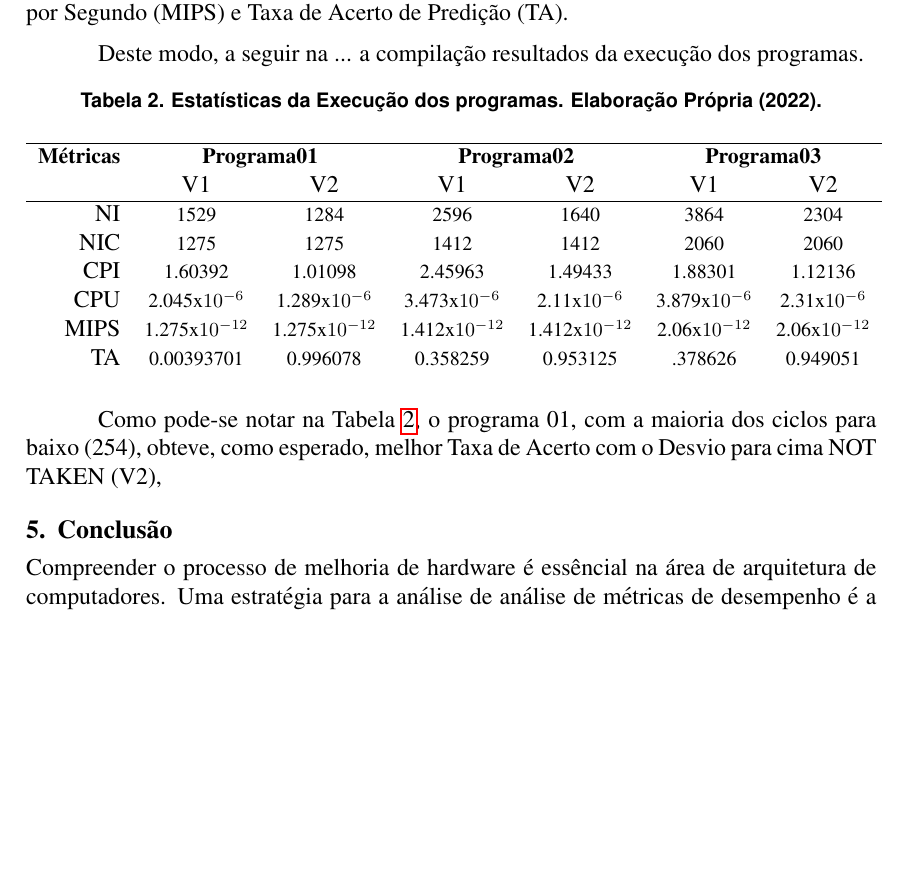
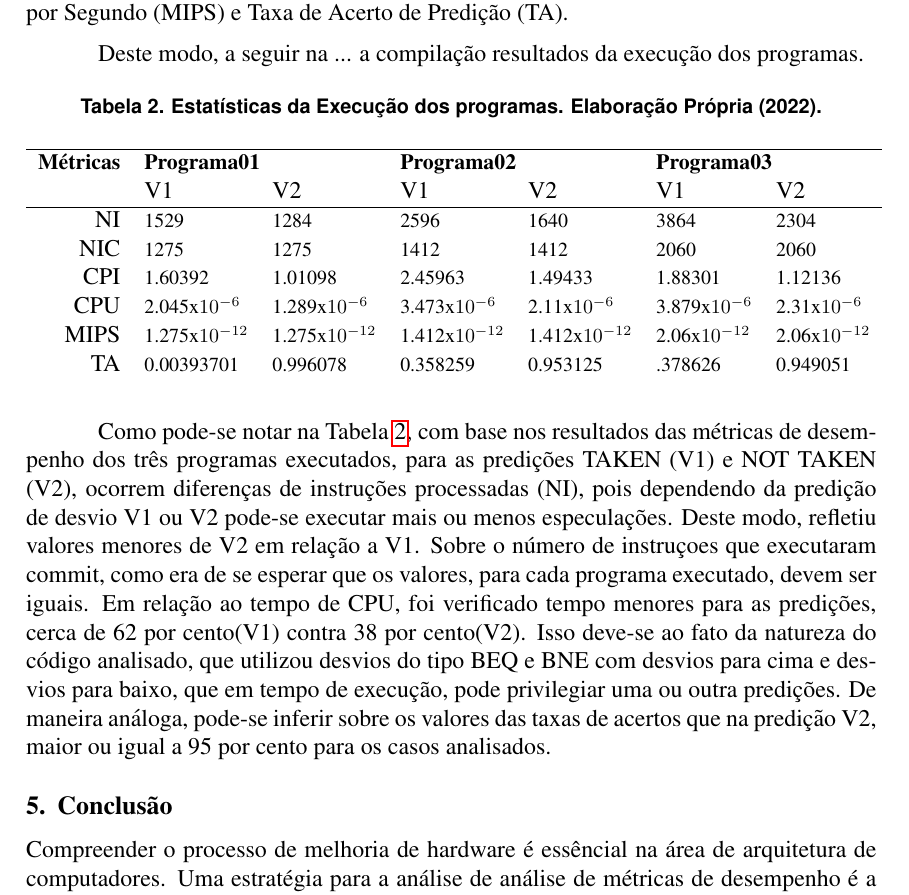
Before and after one commit to carlos-bitencourt/arq-project, a LaTeX paper (dev-artigo/sbc-template.tex): part of page 6 of 7, cut so that both start at the same text, the shorter picture padded with empty space. Compiled offline with pdfLaTeX.

Commit message:
tamara que seja a ultima versão

```diff
--- a/dev-artigo/sbc-template.tex
+++ b/dev-artigo/sbc-template.tex
@@ -156,9 +156,9 @@ Deste modo, a seguir na ... a compilação resultados da execução dos programa
   \caption{Estatísticas da Execução dos programas. Elaboração Própria (2022).}
   \begin{center}
     \label{tab_programas}
-    \begin{tabular}{rcccccc}
+    \begin{tabular}{rllllll}
       \hline
-      \small{\textbf{Métricas}} & \multicolumn{2}{c}{\small{\textbf{Programa01}}} & \multicolumn{2}{c}{\small{\textbf{Programa02}}} & \multicolumn{2}{c}{\small{\textbf{Programa03}}}                                                                                                     \\
+      \small{\textbf{Métricas}} & \multicolumn{2}{l}{\small{\textbf{Programa01}}} & \multicolumn{2}{l}{\small{\textbf{Programa02}}} & \multicolumn{2}{l}{\small{\textbf{Programa03}}}                                                                                                     \\
                                 & V1                                              & V2                                              & V1                                              & V2                              & V1                             & V2                             \\
       \hline
       NI                        & \footnotesize{1529}                             & \footnotesize{1284}                             & \footnotesize{2596}                             & \footnotesize{1640}             & \footnotesize{3864}            & \footnotesize{2304}            \\
@@ -172,7 +172,8 @@ Deste modo, a seguir na ... a compilação resultados da execução dos programa
   \label{tab:multicol}
 \end{table}
 
-Como pode-se notar na Tabela \ref{tab_programas}, o programa 01, com a maioria dos ciclos para baixo (254), obteve, como esperado, melhor Taxa de Acerto com o Desvio para cima NOT TAKEN (V2),
+
+Como pode-se notar na Tabela \ref{tab_programas}, com base nos resultados das métricas de desempenho dos três programas executados, para as predições TAKEN (V1) e NOT TAKEN (V2), ocorrem diferenças de instruções processadas (NI), pois dependendo da predição de desvio V1 ou V2 pode-se executar mais ou menos especulações. Deste modo, refletiu valores menores de V2 em relação a V1. Sobre o número de instruçoes que executaram commit, como era de se esperar que os valores, para cada programa executado, devem ser iguais. Em relação ao tempo de CPU, foi verificado tempo menores para as predições, cerca de 62 por cento(V1) contra 38 por cento(V2). Isso deve-se ao fato da natureza do código analisado, que utilizou desvios do tipo BEQ e BNE com desvios para cima e desvios para baixo, que em tempo de execução, pode privilegiar uma ou outra predições. De maneira análoga, pode-se inferir sobre os valores das taxas de acertos que na predição V2, maior ou igual a 95 por cento para os casos analisados.
 
 \section{Conclusão}\label{sec:figs}
 
```
Also changed, not shown: artigo.pdf, dev-artigo/sbc-template.tex (2 more changed lines).
